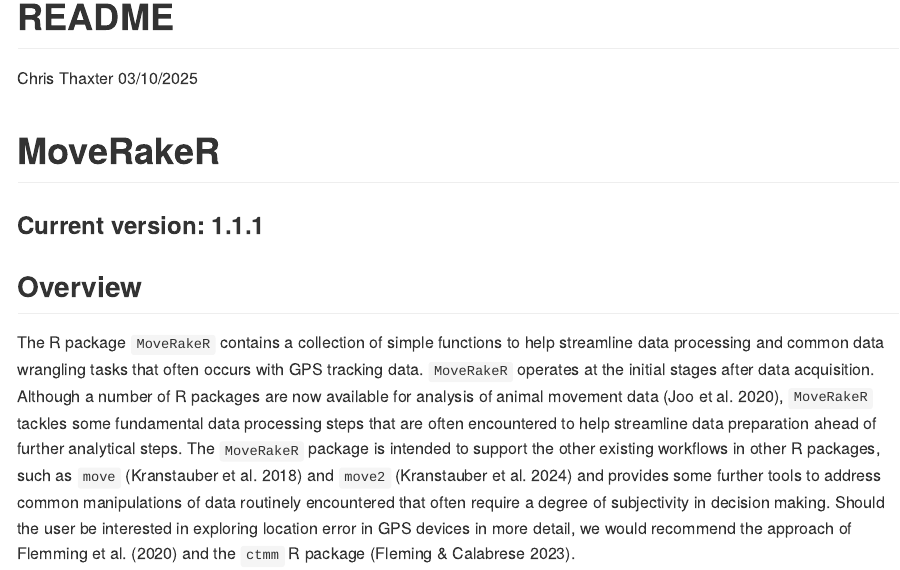
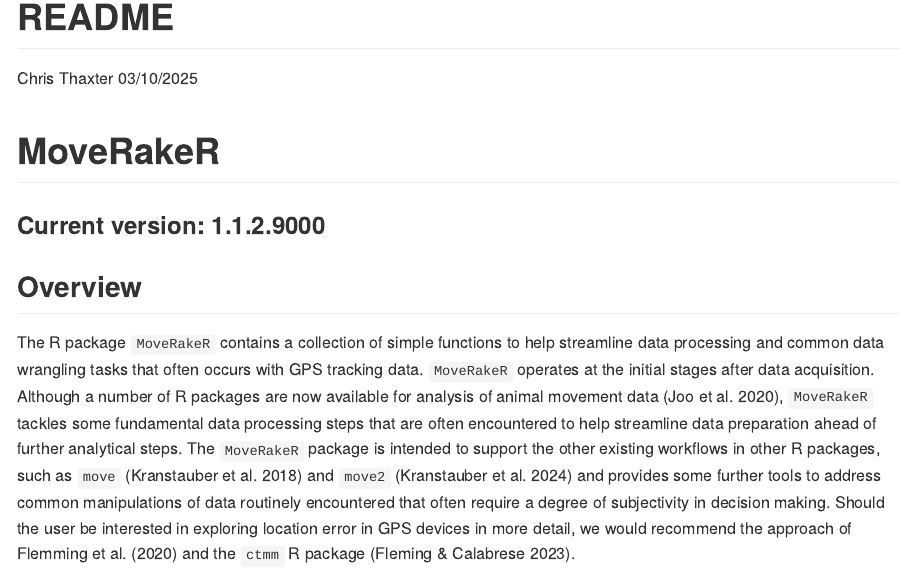
Before and after one commit to BritishTrustForOrnithology/MoveRakeR, an R Markdown document (README.Rmd): the page in a window 1100 px wide, from its top. The pictures show the output file README.md that the author committed with the source, drawn offline in the style of GitHub; long lines of code are wrapped; badge pictures from the web are left out.

Commit message:
Updated the readme file under v 1.1.2.9000 to the correct version

```diff
--- a/README.Rmd
+++ b/README.Rmd
@@ -9,7 +9,7 @@
 
 # MoveRakeR
 
-### Current version: 1.1.1
+### Current version: 1.1.2.9000
 
 [![DOI](https://zenodo.org/badge/948019784.svg)](https://doi.org/10.5281/zenodo.15275175)
 
```
Also changed, not shown: README.md.
